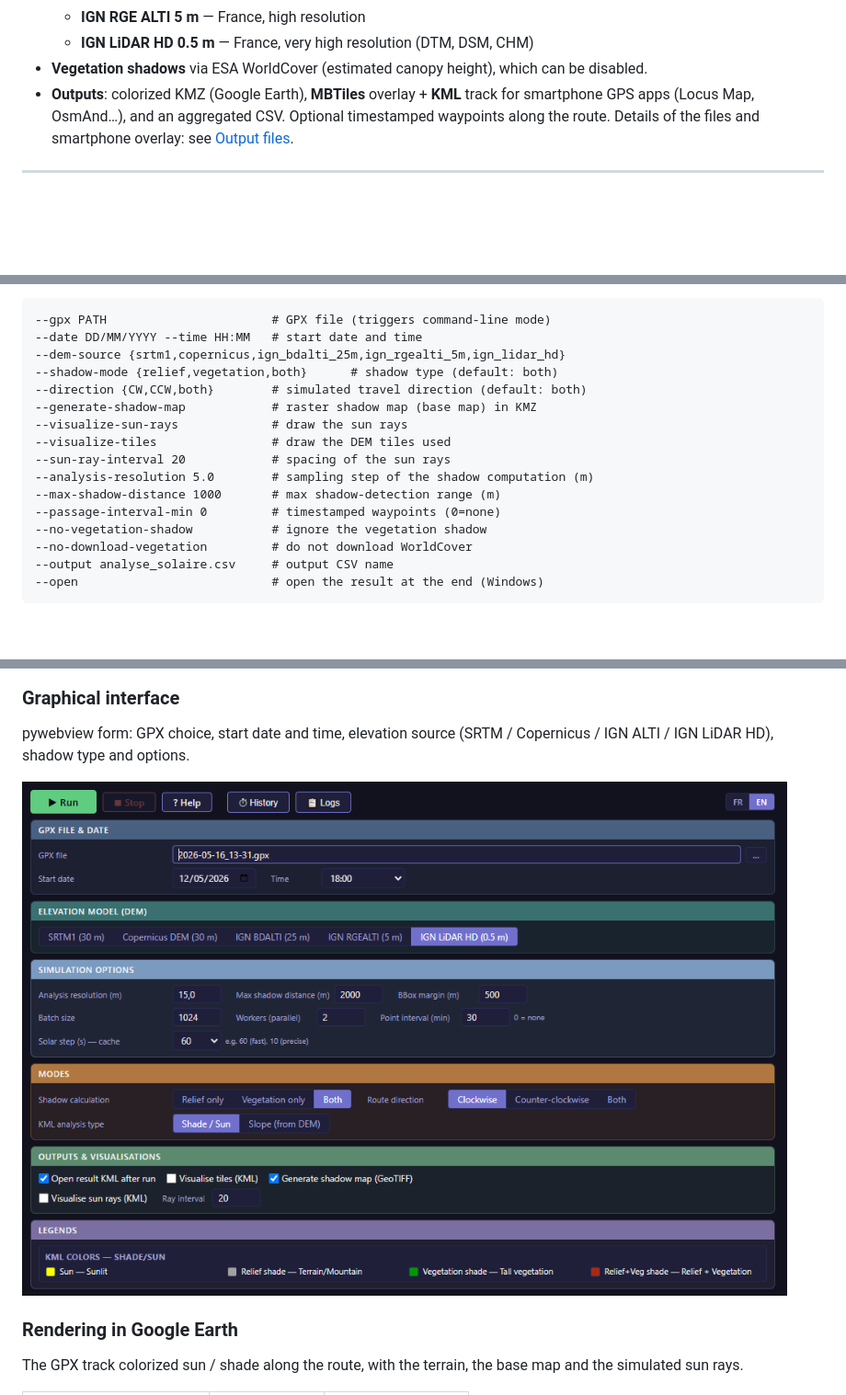
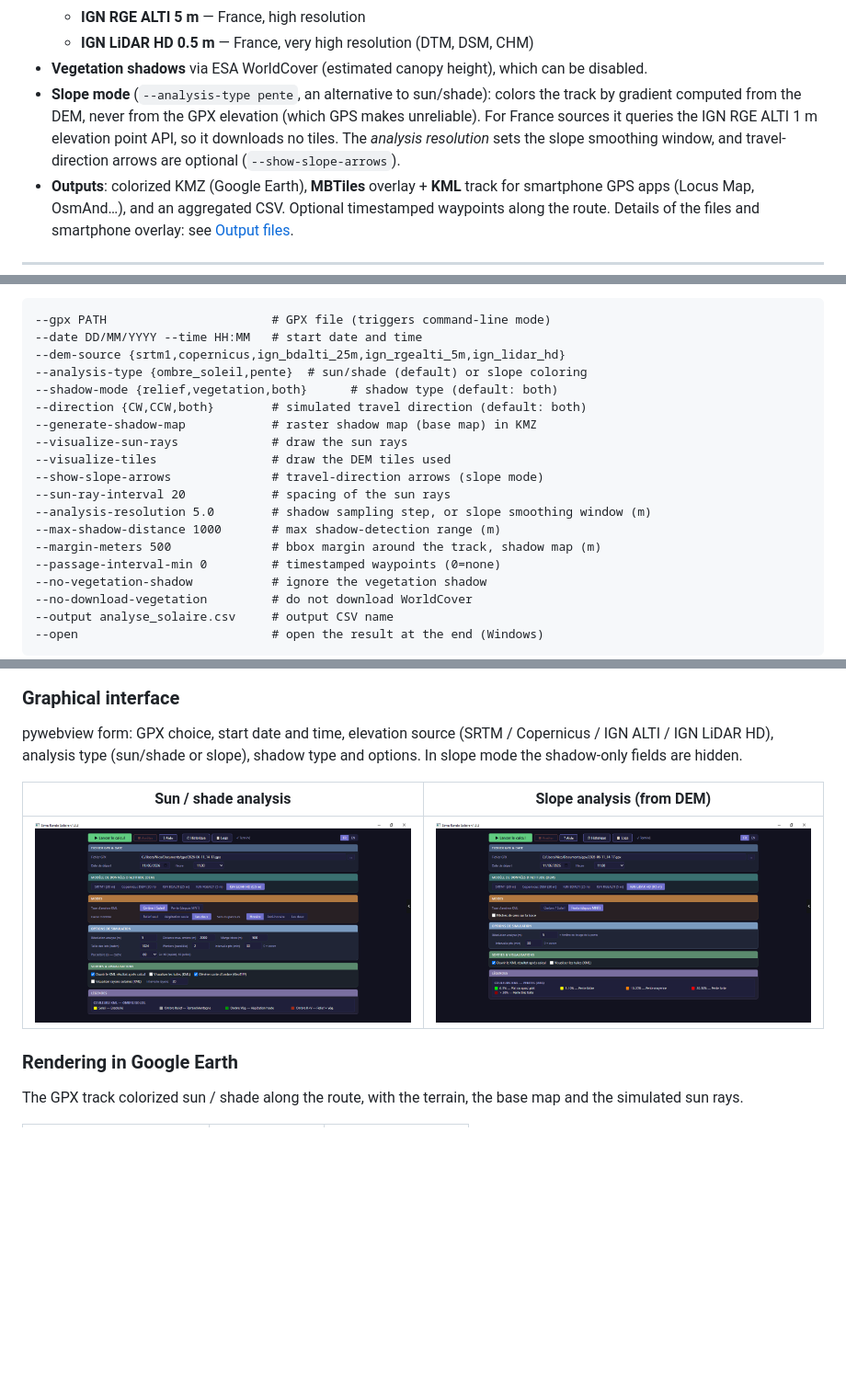
Before and after one commit to nico579/gpxsolar, a Markdown page: README.md, 3 parts joined by grey strips. Shown at 92% size. GitHub-like rendering; pictures changed too: screenshots/GUI.PNG, screenshots/GUI_Pente.PNG (added); blank space fills up the shorter version.

```diff
--- a/README.md
+++ b/README.md
@@ -43,6 +43,12 @@ From a GPX file + date/time:
   - **IGN LiDAR HD 0.5 m** — France, very high resolution (DTM, DSM, CHM)
 - **Vegetation shadows** via ESA WorldCover (estimated canopy height), which can
   be disabled.
+- **Slope mode** (`--analysis-type pente`, an alternative to sun/shade): colors
+  the track by gradient computed from the DEM, never from the GPX elevation
+  (which GPS makes unreliable). For France sources it queries the IGN RGE ALTI
+  1 m elevation point API, so it downloads no tiles. The *analysis resolution*
+  sets the slope smoothing window, and travel-direction arrows are optional
+  (`--show-slope-arrows`).
 - **Outputs**: colorized KMZ (Google Earth), **MBTiles** overlay + **KML** track
   for smartphone GPS apps (Locus Map, OsmAnd…), and an aggregated CSV. Optional
   timestamped waypoints along the route.
@@ -290,14 +297,17 @@ Main options (full list: `gpxsolar.exe --help`):
 --gpx PATH                       # GPX file (triggers command-line mode)
 --date DD/MM/YYYY --time HH:MM   # start date and time
 --dem-source {srtm1,copernicus,ign_bdalti_25m,ign_rgealti_5m,ign_lidar_hd}
+--analysis-type {ombre_soleil,pente}  # sun/shade (default) or slope coloring
 --shadow-mode {relief,vegetation,both}      # shadow type (default: both)
 --direction {CW,CCW,both}        # simulated travel direction (default: both)
 --generate-shadow-map            # raster shadow map (base map) in KMZ
 --visualize-sun-rays             # draw the sun rays
 --visualize-tiles                # draw the DEM tiles used
+--show-slope-arrows              # travel-direction arrows (slope mode)
 --sun-ray-interval 20            # spacing of the sun rays
---analysis-resolution 5.0        # sampling step of the shadow computation (m)
+--analysis-resolution 5.0        # shadow sampling step, or slope smoothing window (m)
 --max-shadow-distance 1000       # max shadow-detection range (m)
+--margin-meters 500              # bbox margin around the track, shadow map (m)
 --passage-interval-min 0         # timestamped waypoints (0=none)
 --no-vegetation-shadow           # ignore the vegetation shadow
 --no-download-vegetation         # do not download WorldCover
@@ -319,9 +329,12 @@ shadow sweeps across the hillside as the sun moves.
 ### Graphical interface
 
 pywebview form: GPX choice, start date and time, elevation source
-(SRTM / Copernicus / IGN ALTI / IGN LiDAR HD), shadow type and options.
+(SRTM / Copernicus / IGN ALTI / IGN LiDAR HD), analysis type (sun/shade or
+slope), shadow type and options. In slope mode the shadow-only fields are hidden.
 
-![gpxsolar interface](screenshots/GUI.PNG)
+| Sun / shade analysis | Slope analysis (from DEM) |
+|---|---|
+| ![gpxsolar sun/shade interface](screenshots/GUI.PNG) | ![gpxsolar slope interface](screenshots/GUI_Pente.PNG) |
 
 ### Rendering in Google Earth
 
```
Also changed, not shown: other parts of README.md (+7 -1 lines), README.fr.md (+23 -4 lines), 1 other file.
